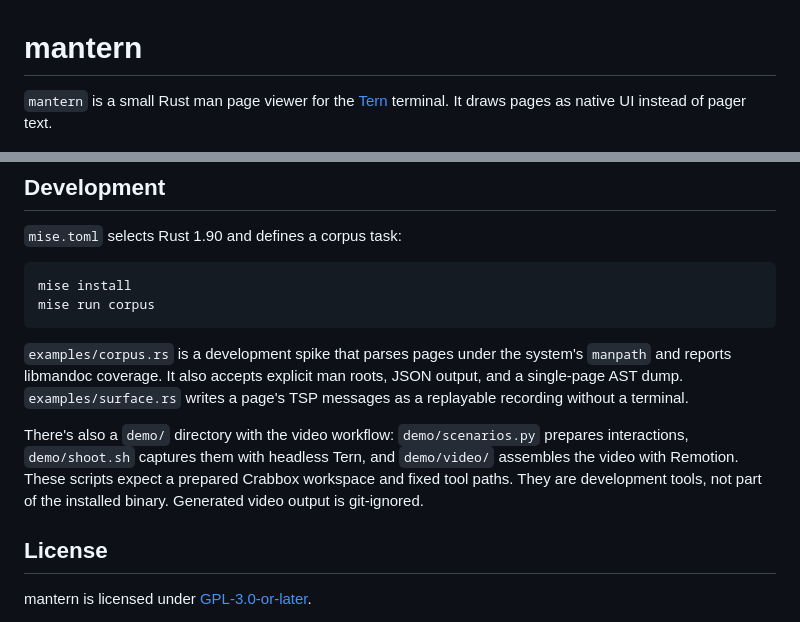
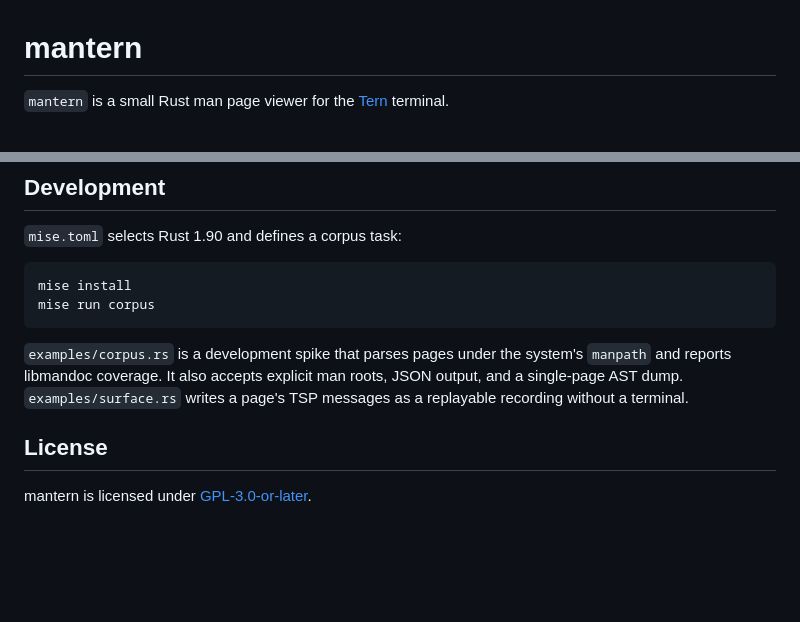
Before and after one commit to theblazehen/mantern, a Markdown page: README.md, 2 parts joined by grey strips. GitHub-like rendering; blank space fills up the shorter version.

Commit message:
README: tighten intro, drop demo notes

```diff
--- a/README.md
+++ b/README.md
@@ -1,6 +1,6 @@
 # mantern
 
-`mantern` is a small Rust man page viewer for the [Tern](https://docs.stencil.so/tern/) terminal. It draws pages as native UI instead of pager text.
+`mantern` is a small Rust man page viewer for the [Tern](https://docs.stencil.so/tern/) terminal.
 
 ![mantern tar in Tern 0.4.5, showing the page title and synopsis card](docs/screenshot.png)
 
@@ -103,8 +103,6 @@ mise run corpus
 
 `examples/corpus.rs` is a development spike that parses pages under the system's `manpath` and reports libmandoc coverage. It also accepts explicit man roots, JSON output, and a single-page AST dump. `examples/surface.rs` writes a page's TSP messages as a replayable recording without a terminal.
 
-There's also a `demo/` directory with the video workflow: `demo/scenarios.py` prepares interactions, `demo/shoot.sh` captures them with headless Tern, and `demo/video/` assembles the video with Remotion. These scripts expect a prepared Crabbox workspace and fixed tool paths. They are development tools, not part of the installed binary. Generated video output is git-ignored.
-
 ## License
 
 mantern is licensed under [GPL-3.0-or-later](LICENSE).
```
